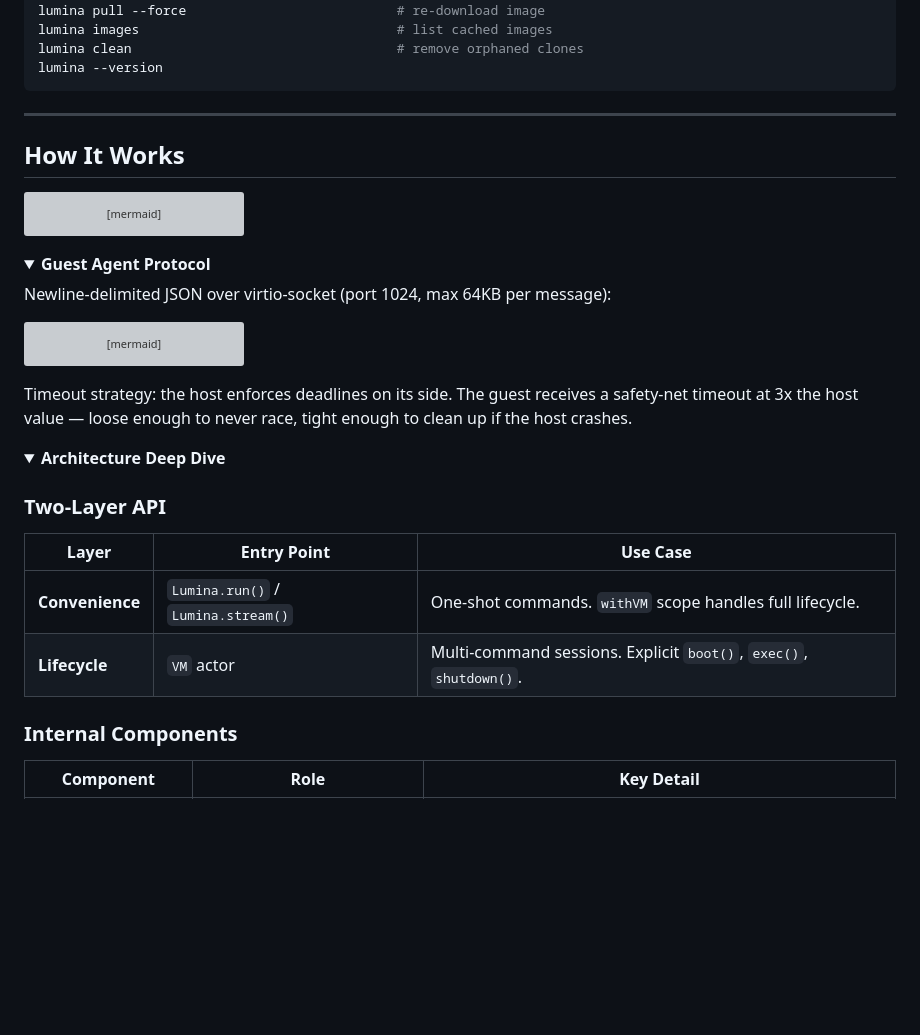
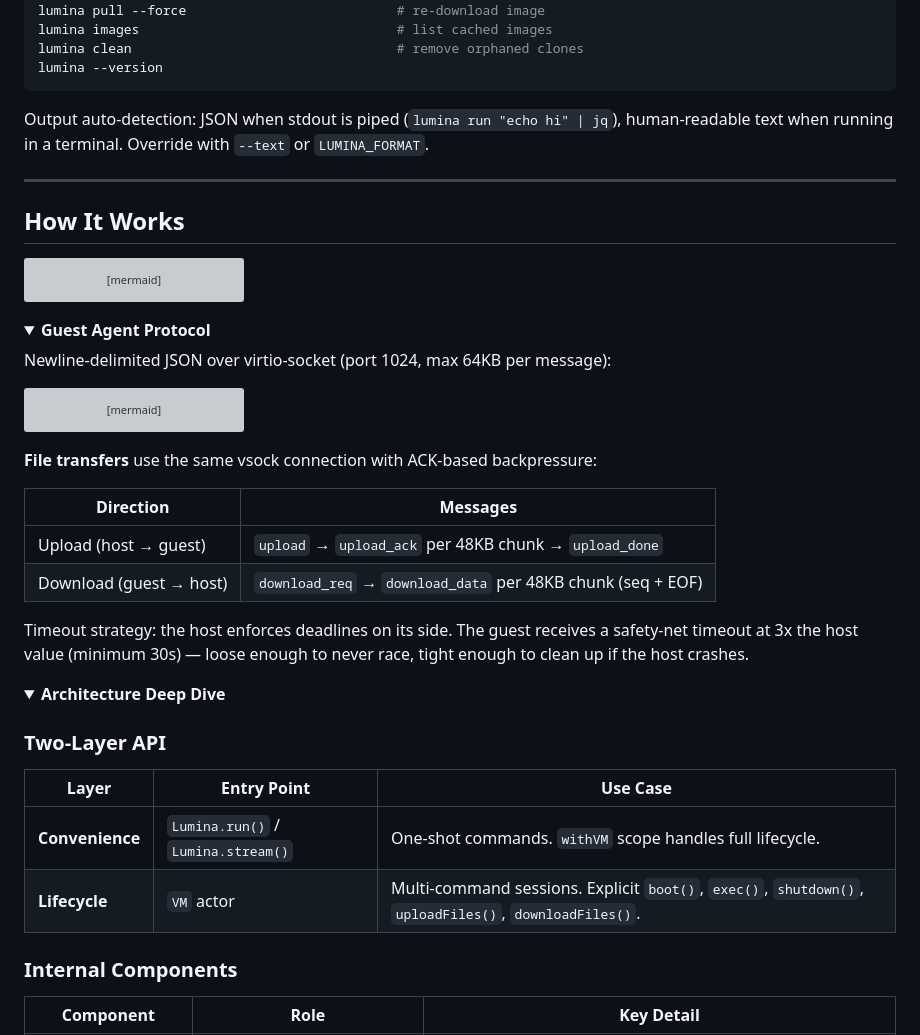
Before and after one commit to abdul-abdi/lumina, a Markdown page: README.md, the part around one of its changes. Rendered like a GitHub page; folded sections open; blank space fills up the shorter version; grey boxes are pictures that could not be loaded.

````diff
--- a/README.md
+++ b/README.md
@@ -93,6 +126,8 @@ lumina images                                 # list cached images
 lumina clean                                  # remove orphaned clones
 lumina --version
 ```
+
+Output auto-detection: JSON when stdout is piped (`lumina run "echo hi" | jq`), human-readable text when running in a terminal. Override with `--text` or `LUMINA_FORMAT`.
 
 </details>
 
@@ -155,7 +190,14 @@ sequenceDiagram
     end
 ```
 
-Timeout strategy: the host enforces deadlines on its side. The guest receives a safety-net timeout at 3x the host value — loose enough to never race, tight enough to clean up if the host crashes.
+**File transfers** use the same vsock connection with ACK-based backpressure:
+
+| Direction | Messages |
+|-----------|----------|
+| Upload (host → guest) | `upload` → `upload_ack` per 48KB chunk → `upload_done` |
+| Download (guest → host) | `download_req` → `download_data` per 48KB chunk (seq + EOF) |
+
+Timeout strategy: the host enforces deadlines on its side. The guest receives a safety-net timeout at 3x the host value (minimum 30s) — loose enough to never race, tight enough to clean up if the host crashes.
 
 </details>
 
@@ -167,7 +209,7 @@ Timeout strategy: the host enforces deadlines on its side. The guest receives a
 | Layer | Entry Point | Use Case |
 |-------|------------|----------|
 | **Convenience** | `Lumina.run()` / `Lumina.stream()` | One-shot commands. `withVM` scope handles full lifecycle. |
-| **Lifecycle** | `VM` actor | Multi-command sessions. Explicit `boot()`, `exec()`, `shutdown()`. |
+| **Lifecycle** | `VM` actor | Multi-command sessions. Explicit `boot()`, `exec()`, `shutdown()`, `uploadFiles()`, `downloadFiles()`. |
 
 ### Internal Components
 
````
Also changed, not shown: other parts of README.md (+45 -4 lines).
